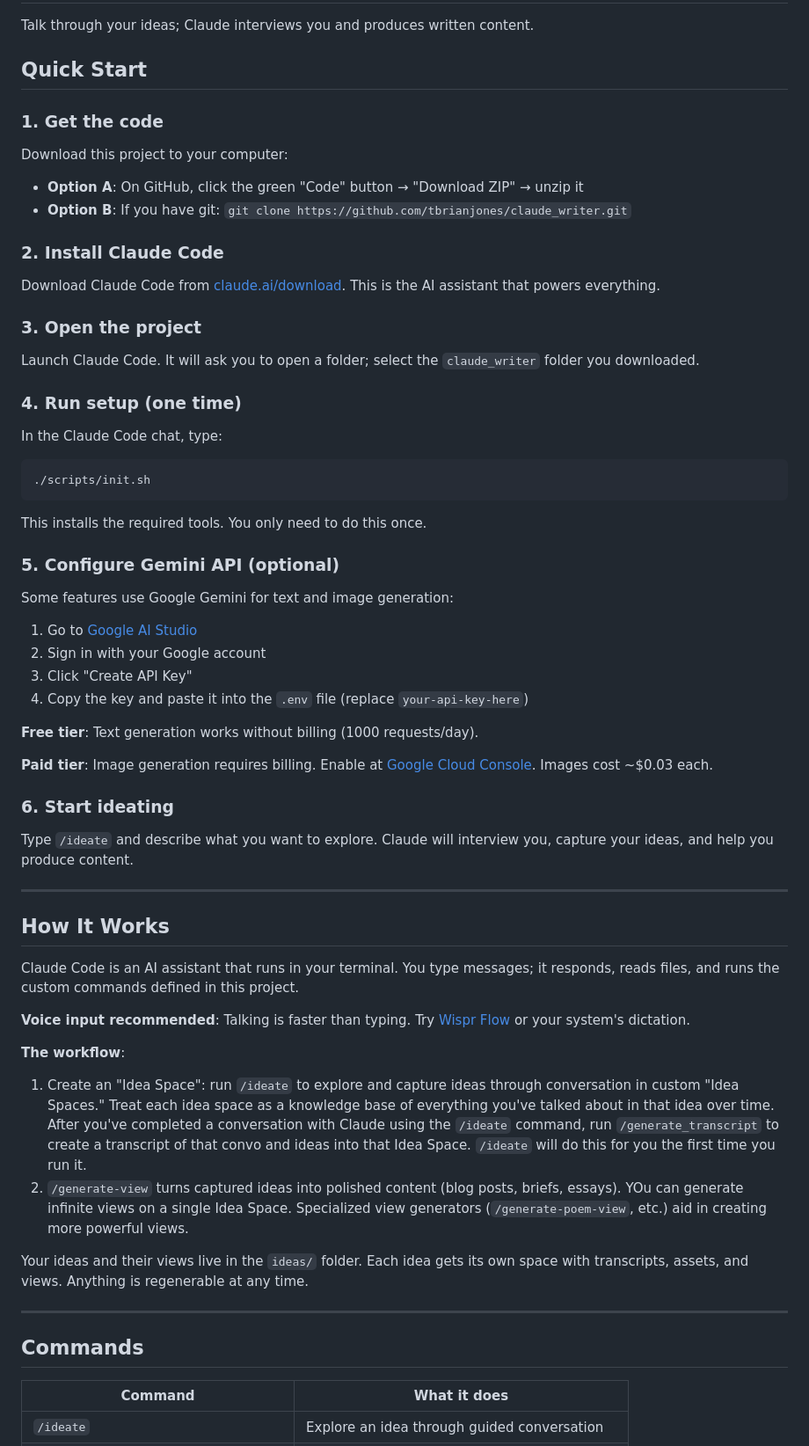
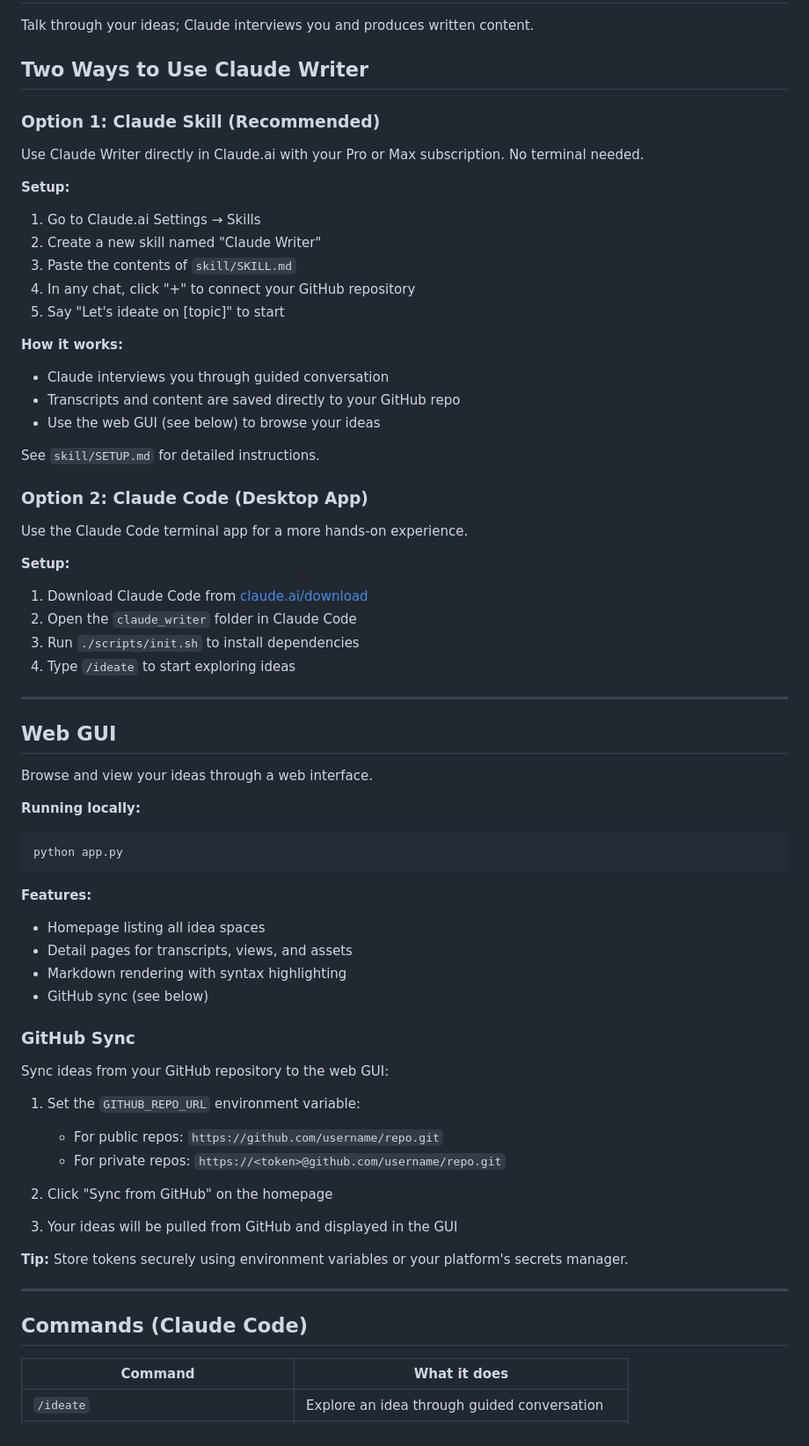
Before and after one commit to tbrianjones/ExoBrainAI, a Markdown page: README.md, the part around one of its changes. Shown at 88% size. GitHub-like rendering.

Commit message:
Update documentation to include two usage options and GitHub sync
Update README.md to detail the Claude Skill and Claude Code usage options, and add instructions for GitHub synchronization with the web GUI.

Replit-Commit-Author: Agent
Replit-Commit-Session-Id: ebdadcaf-d583-467c-aee0-3acf4066a832
Replit-Commit-Checkpoint-Type: full_checkpoint
Replit-Commit-Event-Id: e35666f4-2bcd-452d-8b7c-bda436c50158
Replit-Commit-Screenshot-Url: https://storage.googleapis.com/screenshot-production-us-central1/3595cff4-1c2d-4f2a-9ee1-998b12e594f9/ebdadcaf-d583-467c-aee0-3acf4066a832/386wcB4
Replit-Helium-Checkpoint-Created: true

````diff
--- a/README.md
+++ b/README.md
@@ -2,65 +2,70 @@
 
 Talk through your ideas; Claude interviews you and produces written content.
 
-## Quick Start
+## Two Ways to Use Claude Writer
 
-### 1. Get the code
+### Option 1: Claude Skill (Recommended)
 
-Download this project to your computer:
-- **Option A**: On GitHub, click the green "Code" button → "Download ZIP" → unzip it
-- **Option B**: If you have git: `git clone https://github.com/tbrianjones/claude_writer.git`
+Use Claude Writer directly in Claude.ai with your Pro or Max subscription. No terminal needed.
 
-### 2. Install Claude Code
+**Setup:**
+1. Go to Claude.ai Settings → Skills
+2. Create a new skill named "Claude Writer"
+3. Paste the contents of `skill/SKILL.md`
+4. In any chat, click "+" to connect your GitHub repository
+5. Say "Let's ideate on [topic]" to start
 
-Download Claude Code from [claude.ai/download](https://claude.ai/download). This is the AI assistant that powers everything.
+**How it works:**
+- Claude interviews you through guided conversation
+- Transcripts and content are saved directly to your GitHub repo
+- Use the web GUI (see below) to browse your ideas
 
-### 3. Open the project
+See `skill/SETUP.md` for detailed instructions.
 
-Launch Claude Code. It will ask you to open a folder; select the `claude_writer` folder you downloaded.
+### Option 2: Claude Code (Desktop App)
 
-### 4. Run setup (one time)
+Use the Claude Code terminal app for a more hands-on experience.
 
-In the Claude Code chat, type:
-```
-./scripts/init.sh
-```
-
-This installs the required tools. You only need to do this once.
-
-### 5. Configure Gemini API (optional)
-
-Some features use Google Gemini for text and image generation:
-
-1. Go to [Google AI Studio](https://aistudio.google.com/app/apikey)
-2. Sign in with your Google account
-3. Click "Create API Key"
-4. Copy the key and paste it into the `.env` file (replace `your-api-key-here`)
-
-**Free tier**: Text generation works without billing (1000 requests/day).
-
-**Paid tier**: Image generation requires billing. Enable at [Google Cloud Console](https://console.cloud.google.com/billing). Images cost ~$0.03 each.
-
-### 6. Start ideating
-
-Type `/ideate` and describe what you want to explore. Claude will interview you, capture your ideas, and help you produce content.
+**Setup:**
+1. Download Claude Code from [claude.ai/download](https://claude.ai/download)
+2. Open the `claude_writer` folder in Claude Code
+3. Run `./scripts/init.sh` to install dependencies
+4. Type `/ideate` to start exploring ideas
 
 ---
 
-## How It Works
+## Web GUI
 
-Claude Code is an AI assistant that runs in your terminal. You type messages; it responds, reads files, and runs the custom commands defined in this project.
+Browse and view your ideas through a web interface.
 
-**Voice input recommended**: Talking is faster than typing. Try [Wispr Flow](https://wisprflow.ai/) or your system's dictation.
+**Running locally:**
+```bash
+python app.py
+```
 
-**The workflow**:
-1. Create an "Idea Space": run `/ideate` to explore and capture ideas through conversation in custom "Idea Spaces." Treat each idea space as a knowledge base of everything you've talked about in that idea over time. After you've completed a conversation with Claude using the `/ideate` command, run `/generate_transcript` to create a transcript of that convo and ideas into that Idea Space. `/ideate` will do this for you the first time you run it.
-2. `/generate-view` turns captured ideas into polished content (blog posts, briefs, essays). YOu can generate infinite views on a single Idea Space. Specialized view generators (`/generate-poem-view`, etc.) aid in creating more powerful views.
+**Features:**
+- Homepage listing all idea spaces
+- Detail pages for transcripts, views, and assets
+- Markdown rendering with syntax highlighting
+- GitHub sync (see below)
 
-Your ideas and their views live in the `ideas/` folder. Each idea gets its own space with transcripts, assets, and views. Anything is regenerable at any time.
+### GitHub Sync
+
+Sync ideas from your GitHub repository to the web GUI:
+
+1. Set the `GITHUB_REPO_URL` environment variable:
+   - For public repos: `https://github.com/username/repo.git`
+   - For private repos: `https://<token>@github.com/username/repo.git`
+
+2. Click "Sync from GitHub" on the homepage
+
+3. Your ideas will be pulled from GitHub and displayed in the GUI
+
+**Tip:** Store tokens securely using environment variables or your platform's secrets manager.
 
 ---
 
-## Commands
+## Commands (Claude Code)
 
 | Command | What it does |
 |---------|--------------|
````
Also changed, not shown: other parts of README.md (+80 -7 lines).
